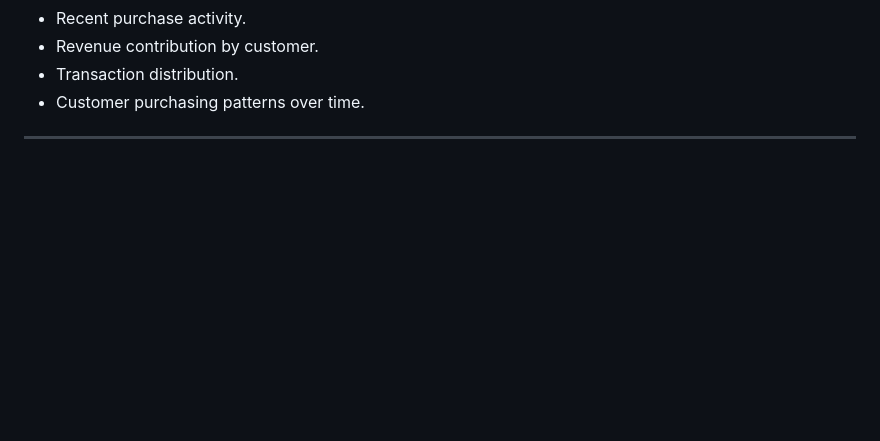
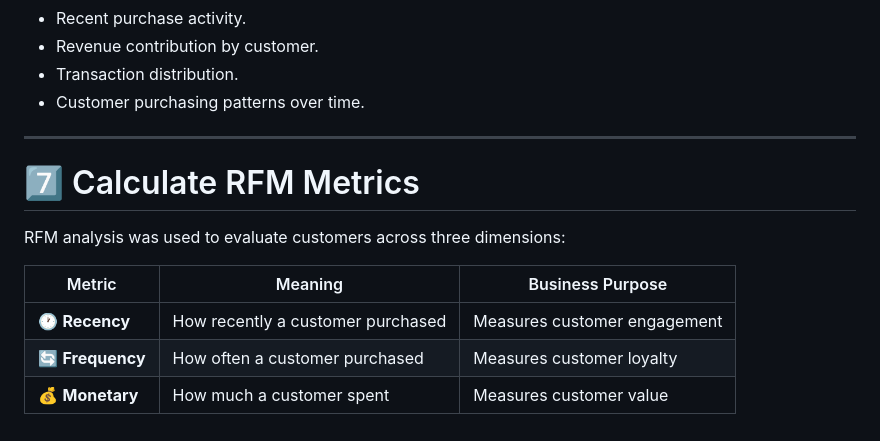
Before and after one commit to sutharshiv482-coder/Customer-Segmentation-RFM-Analysis, a Markdown page: README.md, the part around the change. Drawn GitHub-style; blank space fills up the shorter version.

```diff
--- a/README.md
+++ b/README.md
@@ -181,3 +181,13 @@ Analysis included:
 - Customer purchasing patterns over time.
 
 ---
+
+# 7️⃣ Calculate RFM Metrics
+
+RFM analysis was used to evaluate customers across three dimensions:
+
+| Metric | Meaning | Business Purpose |
+|--------|---------|------------------|
+| 🕐 **Recency** | How recently a customer purchased | Measures customer engagement |
+| 🔄 **Frequency** | How often a customer purchased | Measures customer loyalty |
+| 💰 **Monetary** | How much a customer spent | Measures customer value |
```
